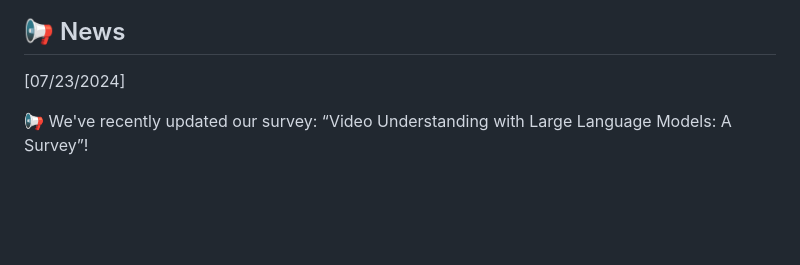
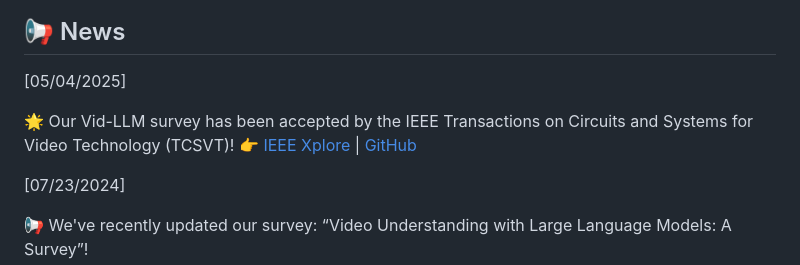
Before and after one commit to yunlong10/Awesome-LLMs-for-Video-Understanding, a Markdown page: README.md, the part around the change. GitHub-like rendering; blank space fills up the shorter version.

```diff
--- a/README.md
+++ b/README.md
@@ -16,6 +16,12 @@
 
 
 ## 📢 News
+
+[05/04/2025]
+
+🌟 Our Vid-LLM survey has been accepted by the IEEE Transactions on Circuits and Systems for Video Technology (TCSVT)!
+👉 [IEEE Xplore](https://ieeexplore.ieee.org/document/10982110) \| [GitHub](https://github.com/yunlong10/Awesome-LLMs-for-Video-Understanding)
+
 [07/23/2024]
 
 📢 We've recently updated our survey: “Video Understanding with Large Language Models: A Survey”!
```
